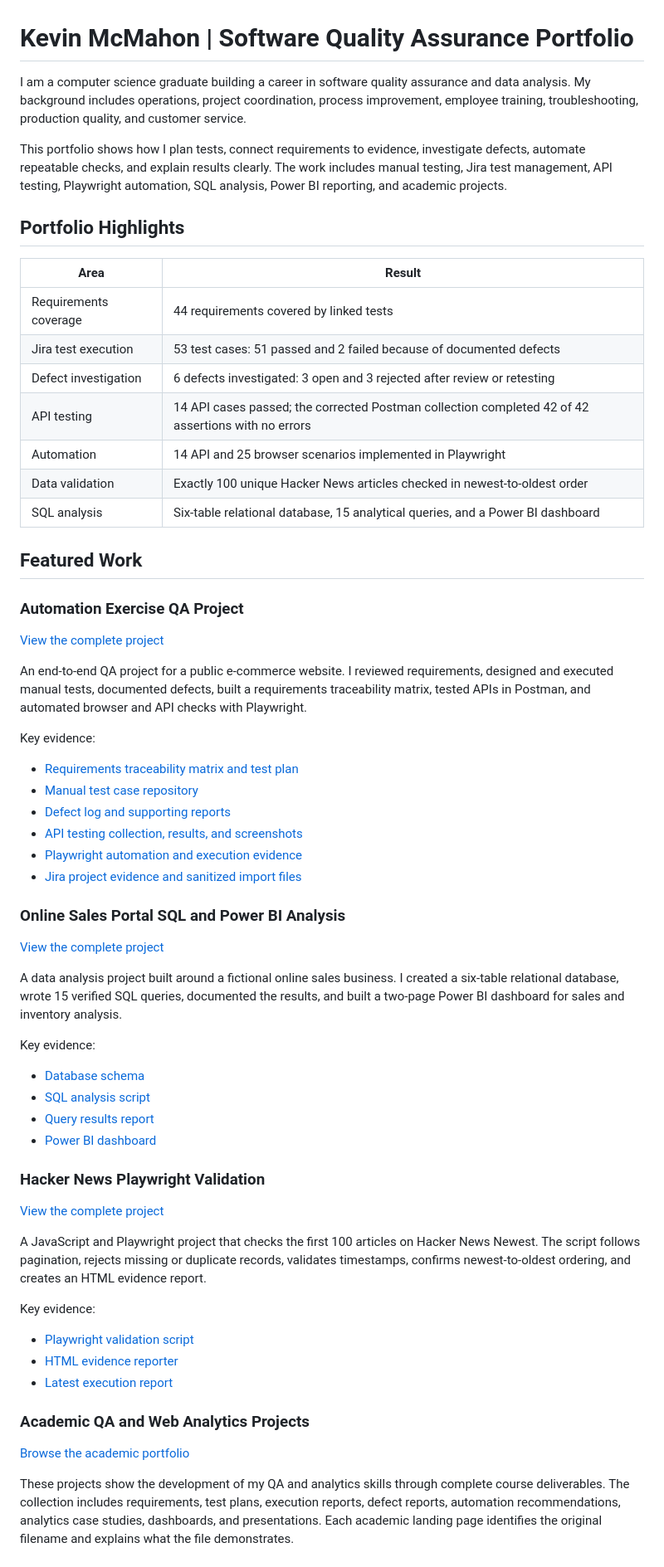
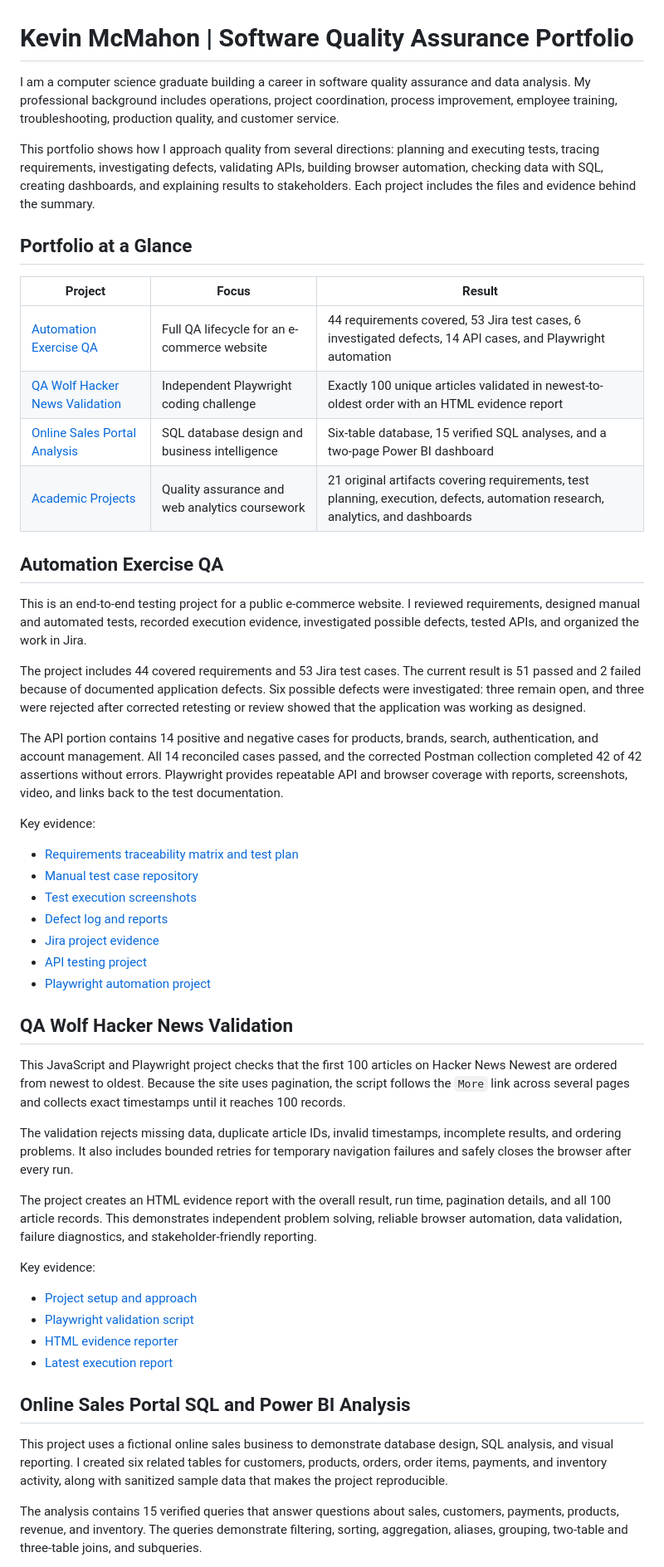
Before and after one commit to K-McMahon/Qa-Portfolio, a Markdown page: README.md, the part around one of its changes. Shown at 83% size. Rendered like a GitHub page.

Commit message:
docs: summarize complete QA portfolio

```diff
--- a/README.md
+++ b/README.md
@@ -1,66 +1,54 @@
 # Kevin McMahon | Software Quality Assurance Portfolio
 
-I am a computer science graduate building a career in software quality assurance and data analysis. My background includes operations, project coordination, process improvement, employee training, troubleshooting, production quality, and customer service.
+I am a computer science graduate building a career in software quality assurance and data analysis. My professional background includes operations, project coordination, process improvement, employee training, troubleshooting, production quality, and customer service.
 
-This portfolio shows how I plan tests, connect requirements to evidence, investigate defects, automate repeatable checks, and explain results clearly. The work includes manual testing, Jira test management, API testing, Playwright automation, SQL analysis, Power BI reporting, and academic projects.
+This portfolio shows how I approach quality from several directions: planning and executing tests, tracing requirements, investigating defects, validating APIs, building browser automation, checking data with SQL, creating dashboards, and explaining results to stakeholders. Each project includes the files and evidence behind the summary.
 
-## Portfolio Highlights
+## Portfolio at a Glance
 
-| Area | Result |
-|---|---|
-| Requirements coverage | 44 requirements covered by linked tests |
-| Jira test execution | 53 test cases: 51 passed and 2 failed because of documented defects |
-| Defect investigation | 6 defects investigated: 3 open and 3 rejected after review or retesting |
-| API testing | 14 API cases passed; the corrected Postman collection completed 42 of 42 assertions with no errors |
-| Automation | 14 API and 25 browser scenarios implemented in Playwright |
-| Data validation | Exactly 100 unique Hacker News articles checked in newest-to-oldest order |
-| SQL analysis | Six-table relational database, 15 analytical queries, and a Power BI dashboard |
+| Project | Focus | Result |
+|---|---|---|
+| [Automation Exercise QA](Automation%20Exercise%20Project/README.md) | Full QA lifecycle for an e-commerce website | 44 requirements covered, 53 Jira test cases, 6 investigated defects, 14 API cases, and Playwright automation |
+| [QA Wolf Hacker News Validation](QA%20Wolf%20Take%20Home/README.md) | Independent Playwright coding challenge | Exactly 100 unique articles validated in newest-to-oldest order with an HTML evidence report |
+| [Online Sales Portal Analysis](SQL%20Analysis%20Project/README.md) | SQL database design and business intelligence | Six-table database, 15 verified SQL analyses, and a two-page Power BI dashboard |
+| [Academic Projects](Academic/README.md) | Quality assurance and web analytics coursework | 21 original artifacts covering requirements, test planning, execution, defects, automation research, analytics, and dashboards |
 
-## Featured Work
+## Automation Exercise QA
 
-### Automation Exercise QA Project
+This is an end-to-end testing project for a public e-commerce website. I reviewed requirements, designed manual and automated tests, recorded execution evidence, investigated possible defects, tested APIs, and organized the work in Jira.
 
-[View the complete project](Automation%20Exercise%20Project/README.md)
+The project includes 44 covered requirements and 53 Jira test cases. The current result is 51 passed and 2 failed because of documented application defects. Six possible defects were investigated: three remain open, and three were rejected after corrected retesting or review showed that the application was working as designed.
 
-An end-to-end QA project for a public e-commerce website. I reviewed requirements, designed and executed manual tests, documented defects, built a requirements traceability matrix, tested APIs in Postman, and automated browser and API checks with Playwright.
+The API portion contains 14 positive and negative cases for products, brands, search, authentication, and account management. All 14 reconciled cases passed, and the corrected Postman collection completed 42 of 42 assertions without errors. Playwright provides repeatable API and browser coverage with reports, screenshots, video, and links back to the test documentation.
 
 Key evidence:
 
 - [Requirements traceability matrix and test plan](Automation%20Exercise%20Project/Test%20Plan/README.md)
 - [Manual test case repository](Automation%20Exercise%20Project/Test%20Cases/Automation%20Exercise%20-%20Test%20Case%20Repository.xlsx)
-- [Defect log and supporting reports](Automation%20Exercise%20Project/Bug%20Report/README.md)
-- [API testing collection, results, and screenshots](Automation%20Exercise%20Project/API%20Testing/README.md)
-- [Playwright automation and execution evidence](Automation%20Exercise%20Project/Automation/README.md)
-- [Jira project evidence and sanitized import files](Automation%20Exercise%20Project/Jira%20Import%20Ready/README.md)
+- [Test execution screenshots](Automation%20Exercise%20Project/Screenshots/README.md)
+- [Defect log and reports](Automation%20Exercise%20Project/Bug%20Report/README.md)
+- [Jira project evidence](Automation%20Exercise%20Project/Portfolio%20Evidence/Jira/README.md)
+- [API testing project](Automation%20Exercise%20Project/API%20Testing/README.md)
+- [Playwright automation project](Automation%20Exercise%20Project/Automation/README.md)
 
-### Online Sales Portal SQL and Power BI Analysis
+## QA Wolf Hacker News Validation
 
-[View the complete project](SQL%20Analysis%20Project/README.md)
+This JavaScript and Playwright project checks that the first 100 articles on Hacker News Newest are ordered from newest to oldest. Because the site uses pagination, the script follows the `More` link across several pages and collects exact timestamps until it reaches 100 records.
 
-A data analysis project built around a fictional online sales business. I created a six-table relational database, wrote 15 verified SQL queries, documented the results, and built a two-page Power BI dashboard for sales and inventory analysis.
+The validation rejects missing data, duplicate article IDs, invalid timestamps, incomplete results, and ordering problems. It also includes bounded retries for temporary navigation failures and safely closes the browser after every run.
+
+The project creates an HTML evidence report with the overall result, run time, pagination details, and all 100 article records. This demonstrates independent problem solving, reliable browser automation, data validation, failure diagnostics, and stakeholder-friendly reporting.
 
 Key evidence:
 
-- [Database schema](SQL%20Analysis%20Project/Database/online_sales_portal_schema.sql)
-- [SQL analysis script](SQL%20Analysis%20Project/Queries/online_sales_portal_analysis.sql)
-- [Query results report](SQL%20Analysis%20Project/Documentation/online_sales_portal_query_results_report.md)
-- [Power BI dashboard](SQL%20Analysis%20Project/Power%20Bi/README.md)
-
-### Hacker News Playwright Validation
-
-[View the complete project](QA%20Wolf%20Take%20Home/README.md)
-
-A JavaScript and Playwright project that checks the first 100 articles on Hacker News Newest. The script follows pagination, rejects missing or duplicate records, validates timestamps, confirms newest-to-oldest ordering, and creates an HTML evidence report.
-
-Key evidence:
-
+- [Project setup and approach](QA%20Wolf%20Take%20Home/README.md)
 - [Playwright validation script](QA%20Wolf%20Take%20Home/index.js)
 - [HTML evidence reporter](QA%20Wolf%20Take%20Home/reporter.js)
 - [Latest execution report](QA%20Wolf%20Take%20Home/reports/qa-wolf-hacker-news-report.html)
 
-### Academic QA and Web Analytics Projects
+## Online Sales Portal SQL and Power BI Analysis
 
-[Browse the academic portfolio](Academic/README.md)
+This project uses a fictional online sales business to demonstrate database design, SQL analysis, and visual reporting. I created six related tables for customers, products, orders, order items, payments, and inventory activity, along with sanitized sample data that makes the project reproducible.
 
-These projects show the development of my QA and analytics skills through complete course deliverables. The collection includes requirements, test plans, execution reports, defect reports, automation recommendations, analytics case studies, dashboards, and presentations. Each academic landing page identifies the original filename and explains what the file demonstrates.
+The analysis contains 15 verified queries that answer questions about sales, customers, payments, products, revenue, and inventory. The queries demonstrate filtering, sorting, aggregation, aliases, grouping, two-table and three-table joins, and subqueries.
 
```
Also changed, not shown: other parts of README.md (+52 -14 lines).
